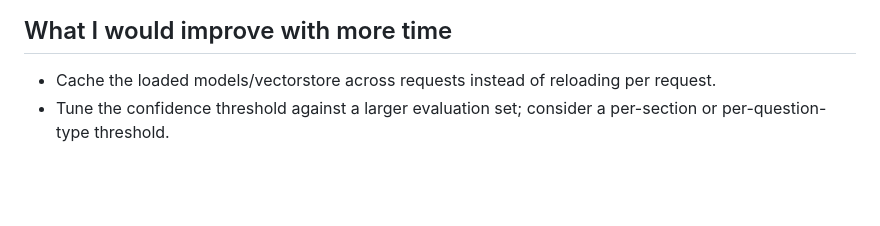
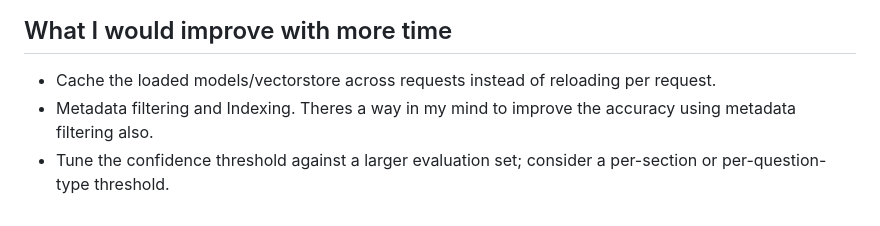
Before and after one commit to Shoukhin1803078/reneta_ai_task, a Markdown page: DESIGN.md, the part around the change. GitHub-like rendering; blank space fills up the shorter version.

Commit message:
Suggest metadata filtering for accuracy improvement
Added suggestion for metadata filtering to improve accuracy.

```diff
--- a/DESIGN.md
+++ b/DESIGN.md
@@ -148,5 +148,6 @@ The current codebase uses **top_k = 3** for the final retrieval/reranking stage.
 
 - Cache the loaded models/vectorstore across requests instead of reloading
   per request.
+- Metadata filtering and Indexing. Theres a way in my mind to improve the accuracy using metadata filtering also.
 - Tune the confidence threshold against a larger evaluation set; consider a
   per-section or per-question-type threshold.
```
